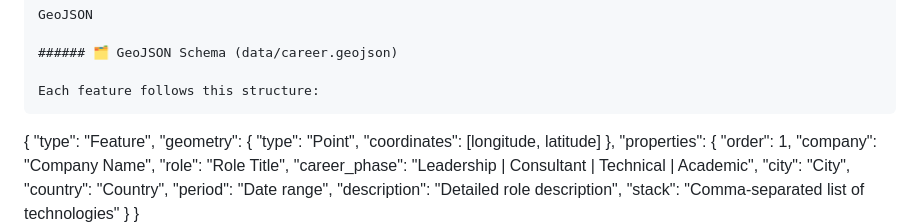
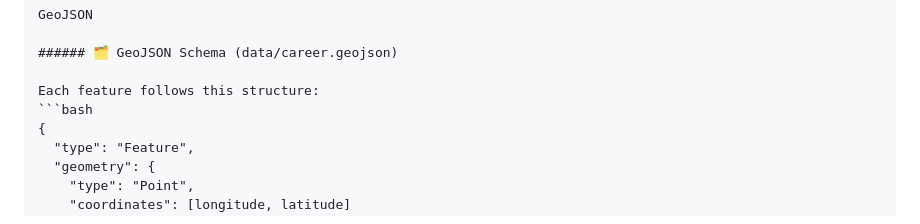
Before and after one commit to amadeuvix-gis/3d-geospatial-cv-, a Markdown page: README.md, the part around the change. GitHub-like rendering.

````diff
--- a/README.md
+++ b/README.md
@@ -110,7 +110,7 @@ GeoJSON
 ###### 🗂️ GeoJSON Schema (data/career.geojson)
 
 Each feature follows this structure:
-```
+```bash
 {
   "type": "Feature",
   "geometry": {
````
